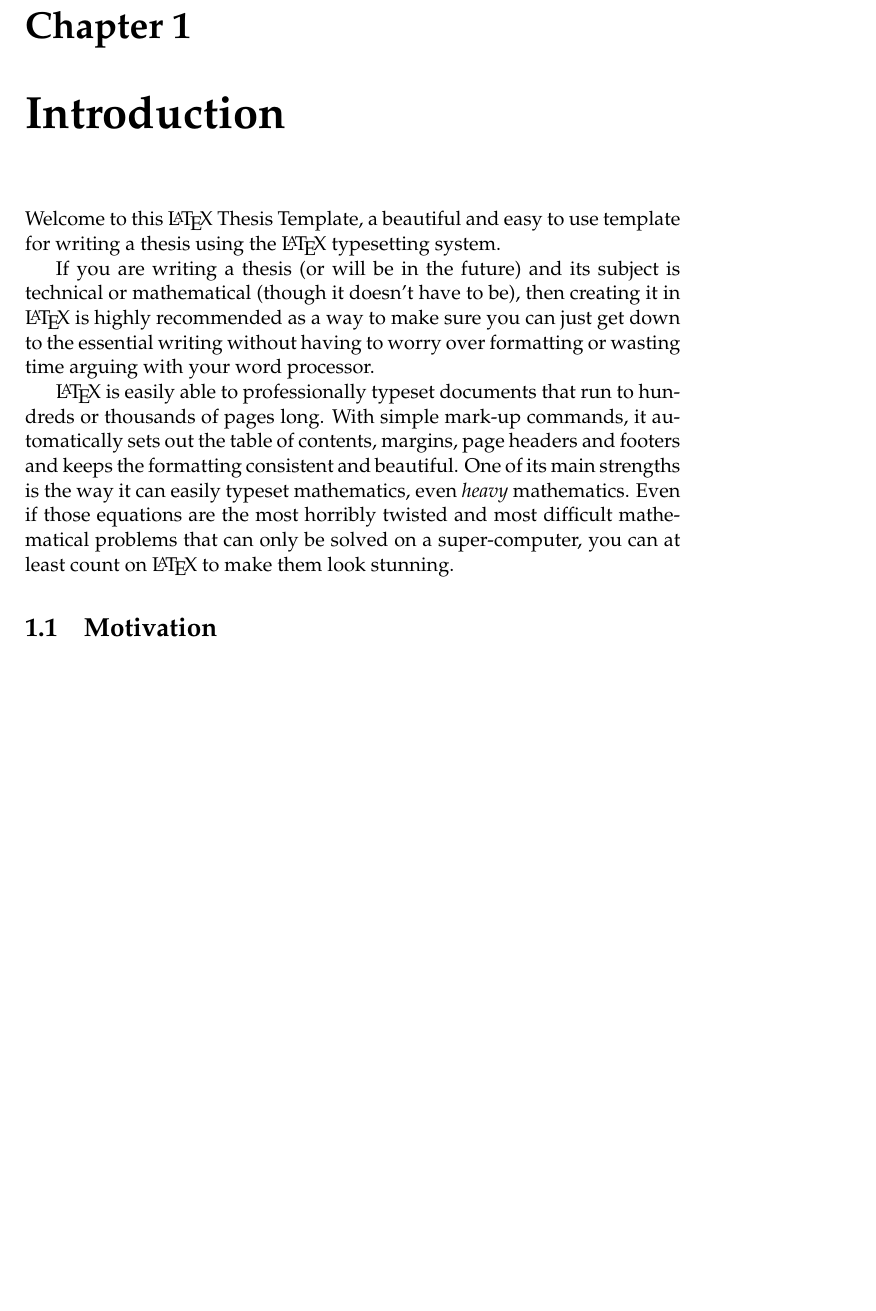
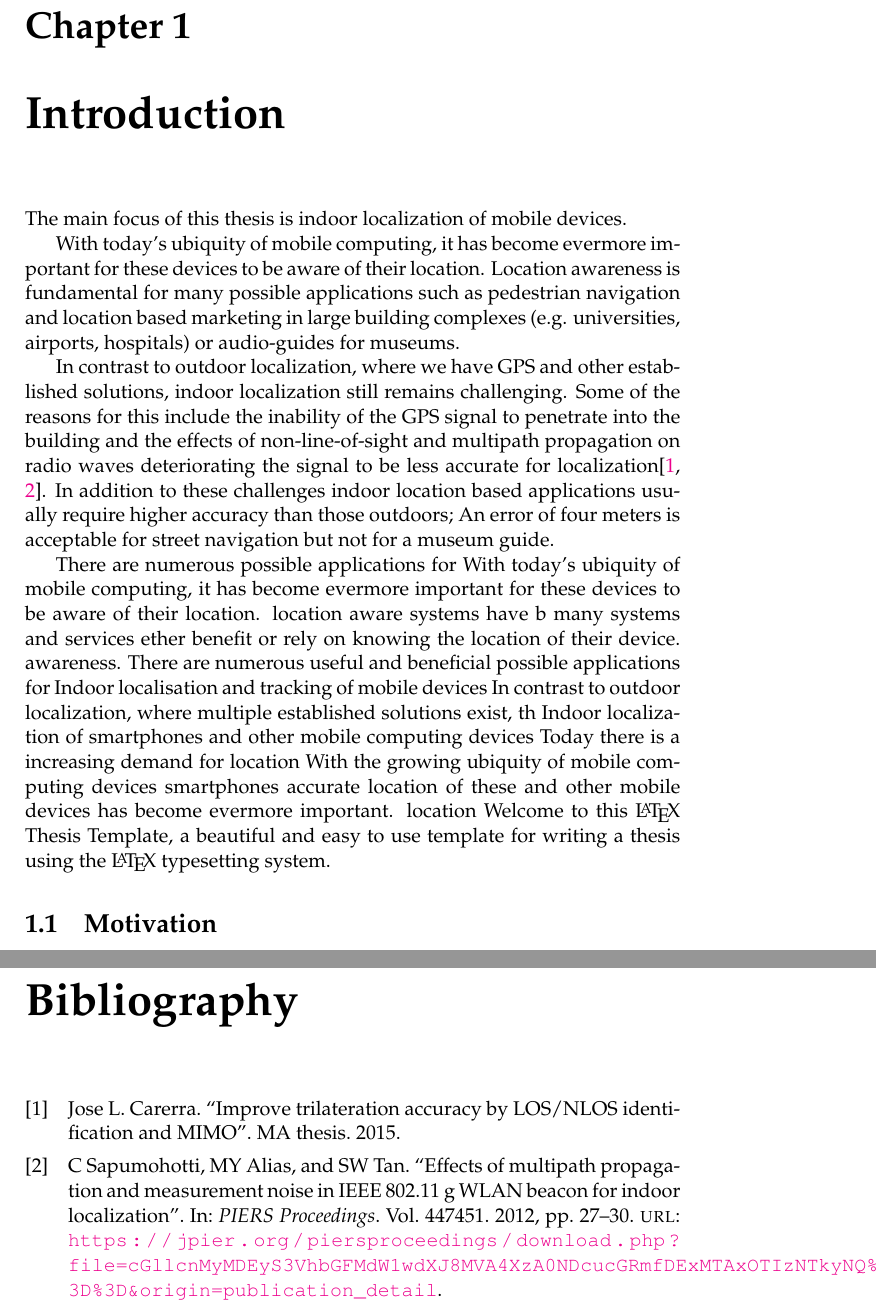
Before and after one commit to carlbalmer/BA, a LaTeX thesis (main.tex, which reads Chapters/Chapter1.tex, example.bib): part of page 25 of 29 before the commit and two parts of pages 25 and 31 of 31 after it, the two joined at a grey line, cut so that both start at the same text, the shorter picture padded with empty space. Compiled offline with pdfLaTeX.

Commit message:
Update on Overleaf.

```diff
--- a/Chapters/Chapter1.tex
+++ b/Chapters/Chapter1.tex
@@ -16,11 +16,21 @@
 %----------------------------------------------------------------------------------------
 
 %\section{Welcome and Thank You}
-Welcome to this \LaTeX{} Thesis Template, a beautiful and easy to use template for writing a thesis using the \LaTeX{} typesetting system.
+The main focus of this thesis is indoor localization of mobile devices.
 
-If you are writing a thesis (or will be in the future) and its subject is technical or mathematical (though it doesn't have to be), then creating it in \LaTeX{} is highly recommended as a way to make sure you can just get down to the essential writing without having to worry over formatting or wasting time arguing with your word processor.
+With today's ubiquity of mobile computing, it has become evermore important for these devices to be aware of their location. Location awareness is fundamental for many possible applications such as pedestrian navigation and location based marketing in large building complexes (e.g. universities, airports, hospitals) or audio-guides for museums.
 
-\LaTeX{} is easily able to professionally typeset documents that run to hundreds or thousands of pages long. With simple mark-up commands, it automatically sets out the table of contents, margins, page headers and footers and keeps the formatting consistent and beautiful. One of its main strengths is the way it can easily typeset mathematics, even \emph{heavy} mathematics. Even if those equations are the most horribly twisted and most difficult mathematical problems that can only be solved on a super-computer, you can at least count on \LaTeX{} to make them look stunning.
+In contrast to outdoor localization, where we have GPS and other established solutions, indoor localization still remains challenging. Some of the reasons for this include the inability of the GPS signal to penetrate into the building and the effects of non-line-of-sight and multipath propagation on radio waves deteriorating the signal to be less accurate for localization\cite{JoseMaster,multipathEffects}. In addition to these challenges indoor location based applications usually require higher accuracy than those outdoors; An error of four meters is acceptable for street navigation but not for a museum guide.
+
+
+
+There are numerous possible applications for
+With today's ubiquity of mobile computing, it has become evermore important for these devices to be aware of their location. location aware systems have b many systems and services ether benefit or rely on knowing the location of their device. awareness.
+There are numerous useful and beneficial possible applications for Indoor localisation and tracking of mobile devices
+In contrast to outdoor localization, where multiple established solutions exist, th
+Indoor localization of smartphones and other mobile computing devices
+Today there is a increasing demand for location
+With the growing ubiquity of mobile computing devices  smartphones accurate location of these and other mobile devices has become evermore important.  location Welcome to this \LaTeX{} Thesis Template, a beautiful and easy to use template for writing a thesis using the \LaTeX{} typesetting system.
 
 %----------------------------------------------------------------------------------------
 
--- a/example.bib
+++ b/example.bib
@@ -39,0 +68,17 @@
+  organization={IEEE},
+  Url = {http://ieeexplore.ieee.org/document/6813956/}}
+
+@MastersThesis{JoseMaster,
+title={Improve trilateration accuracy by LOS/NLOS identification and MIMO},
+author={Jose L. Carerra},
+year={2015}}
+
+@inproceedings{multipathEffects,
+  title={Effects of multipath propagation and measurement noise in IEEE 802.11 g WLAN beacon for indoor localization},
+  author={Sapumohotti, C and Alias, MY and Tan, SW},
+  booktitle={PIERS Proceedings},
+  volume={447451},
+  pages={27--30},
+  year={2012},
+  url ={https://jpier.org/piersproceedings/download.php?file=cGllcnMyMDEyS3VhbGFMdW1wdXJ8MVA4XzA0NDcucGRmfDExMTAxOTIzNTkyNQ%3D%3D&origin=publication_detail}
+}
--- a/main.tex
+++ b/main.tex
@@ -41,7 +41,7 @@ headsepline, % Uncomment to get a line under the header
 
 \usepackage{palatino} % Use the Palatino font by default
 
-\usepackage[backend=bibtex,style=authoryear,natbib=true ,bibencoding=ascii]{biblatex} % User the bibtex backend with the authoryear citation style (which resembles APA)
+\usepackage[backend=bibtex,style=numeric,natbib=true ,bibencoding=ascii]{biblatex} % User the bibtex backend with the authoryear citation style (which resembles APA)
 
 \addbibresource{example.bib} % The filename of the bibliography
 
```
Also changed, not shown: example.bib (28 more changed lines).
